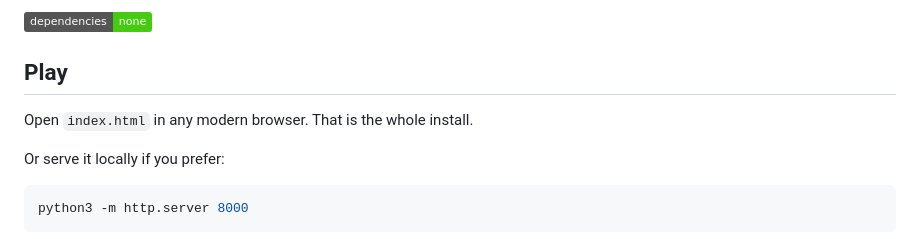
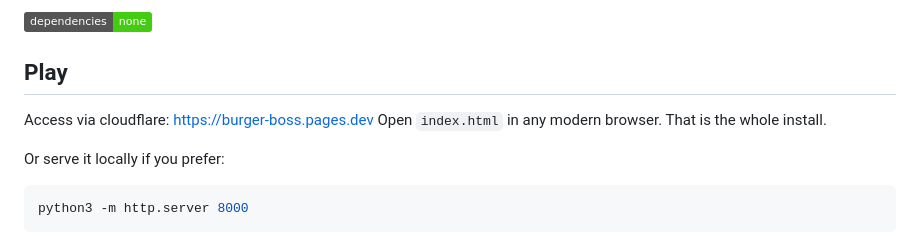
Before and after one commit to dangerouse/Burger-boss, a Markdown page: README.md, the part around the change. Drawn GitHub-style; badges without logos.

```diff
--- a/README.md
+++ b/README.md
@@ -7,7 +7,7 @@ one meaner than the last.
 ![no build step, no dependencies](https://img.shields.io/badge/dependencies-none-brightgreen)
 
 ## Play
-
+Access via cloudflare: https://burger-boss.pages.dev
 Open `index.html` in any modern browser. That is the whole install.
 
 Or serve it locally if you prefer:
```
